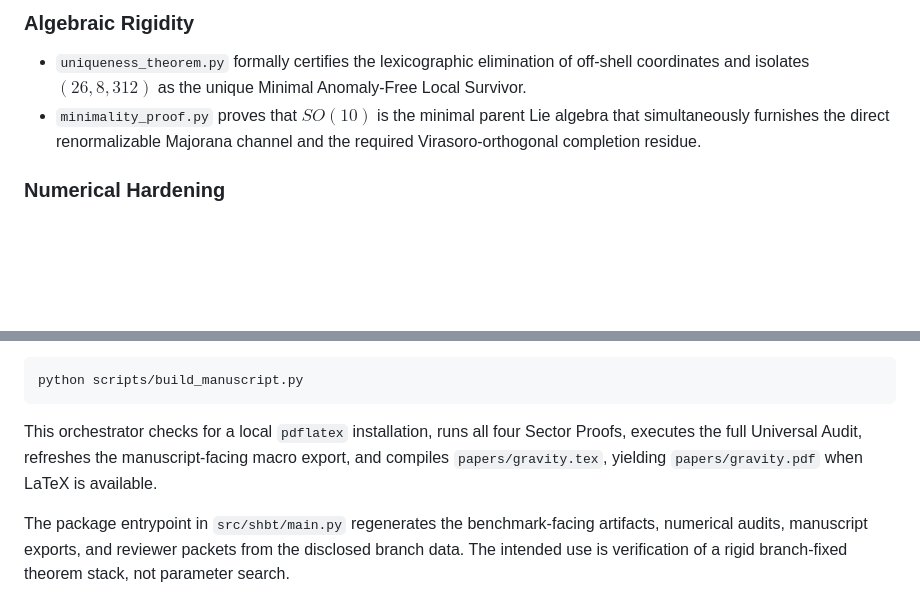
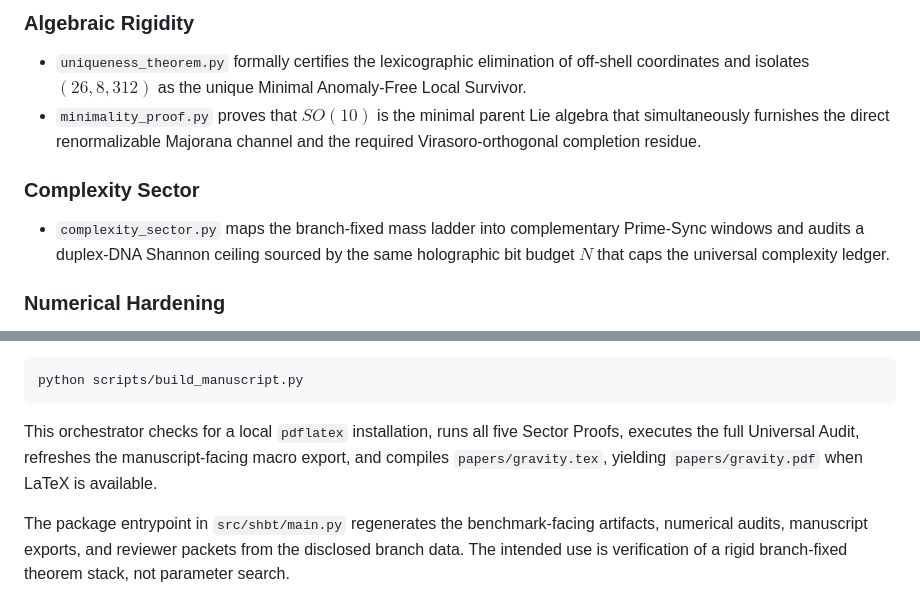
Before and after one commit to sys1own/Static-Holographic-Boundary-Theory, a Markdown page: README.md, 2 parts joined by grey strips. Rendered like a GitHub page; blank space fills up the shorter version.

Commit message:
Update README with complexity sector and proof count
Added a new section on complexity sector and updated the number of sector proofs in the build orchestrator description.

````diff
--- a/README.md
+++ b/README.md
@@ -97,6 +97,10 @@ $$ m_g = m_0 e^{\beta g} $$
 - `uniqueness_theorem.py` formally certifies the lexicographic elimination of off-shell coordinates and isolates $(26, 8, 312)$ as the unique Minimal Anomaly-Free Local Survivor.
 - `minimality_proof.py` proves that $SO(10)$ is the minimal parent Lie algebra that simultaneously furnishes the direct renormalizable Majorana channel and the required Virasoro-orthogonal completion residue.
 
+### Complexity Sector
+
+- `complexity_sector.py` maps the branch-fixed mass ladder into complementary Prime-Sync windows and audits a duplex-DNA Shannon ceiling sourced by the same holographic bit budget $N$ that caps the universal complexity ledger.
+
 ### Numerical Hardening
 
 - `stiff_transport_audit.py` proves the mathematical necessity of the implicit Radau IIA solver for stiff holographic transport. Explicit RK45 is audited as non-certified at the $10^{-12}$ floor, while duplicate Radau runs remain reproducible below $10^{-12}\sigma$.
@@ -149,7 +153,7 @@ To go from the branch-fixed integer inputs to the compiled manuscript PDFs in on
 python scripts/build_manuscript.py
 ```
 
-This orchestrator checks for a local `pdflatex` installation, runs all four Sector Proofs, executes the full Universal Audit, refreshes the manuscript-facing macro export, and compiles `papers/gravity.tex`, yielding `papers/gravity.pdf` when LaTeX is available.
+This orchestrator checks for a local `pdflatex` installation, runs all five Sector Proofs, executes the full Universal Audit, refreshes the manuscript-facing macro export, and compiles `papers/gravity.tex`, yielding `papers/gravity.pdf` when LaTeX is available.
 
 The package entrypoint in `src/shbt/main.py` regenerates the benchmark-facing artifacts, numerical audits, manuscript exports, and reviewer packets from the disclosed branch data. The intended use is verification of a rigid branch-fixed theorem stack, not parameter search.
 
````
